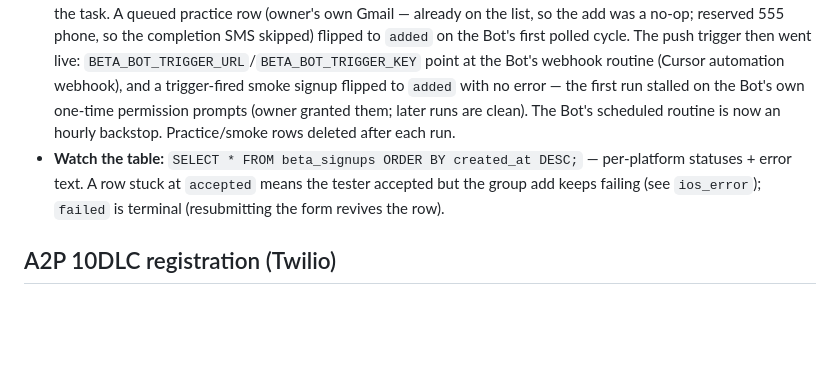
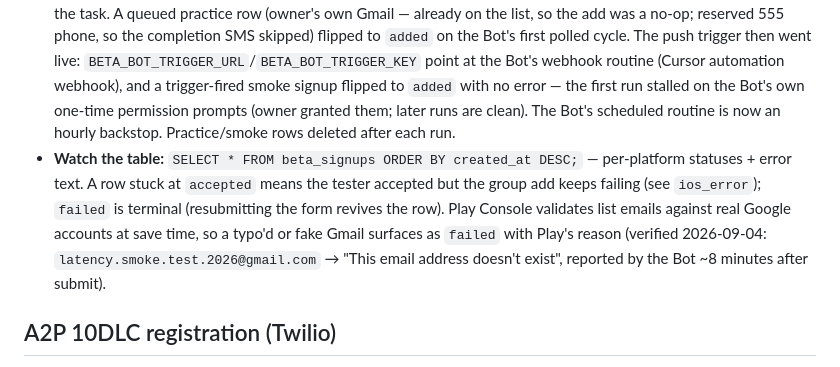
Before and after one commit to ramseykilani/events-app, a Markdown page: STATUS.md, the part around the change. Drawn GitHub-style; blank space fills up the shorter version.

Commit message:
STATUS: Play validates tester-list emails at save time (Bot error path verified)
Co-authored-by: ramseykilani <ramseykilani@users.noreply.github.com>

```diff
--- a/STATUS.md
+++ b/STATUS.md
@@ -79,7 +79,7 @@ Self-serve signup replaces the email-the-owner flow (FEATURES.md → Beta Signup
 - **Android — Grok Bot (live, proven 2026-09-04):** on an Android signup the `beta-signup` function POSTs a wake event to the Bot's webhook trigger (`BETA_BOT_TRIGGER_URL` function secret; unset = polling-only), and the Bot runs its task: GET `…/functions/v1/beta-signup/pending-android` (header `x-beta-bot-secret`), add each `play_email` to the internal-track email list in Play Console, then POST `…/fulfill-android` with the same secret — that flip sends the tester's completion SMS (opt-in link + paste-in-Chrome instructions). An hourly scheduled poll is the backstop for a missed trigger.
 - **Owner actions remaining:** none for the pipeline — the Bot is wired and proven (below). ~~(1) dedicated Google account~~ ~~(2) Grok Bot setup~~ ~~(3) confirm `BETA_OWNER_PHONE`~~ — all done 2026-09-03/04.
 - **2026-09-04 — Bot live and proven; push trigger live and proven:** the owner created the dedicated Google account, invited it to Play Console (Shared Events only, "Manage testing tracks and edit tester lists"), and taught the Grok Bot the task. A queued practice row (owner's own Gmail — already on the list, so the add was a no-op; reserved 555 phone, so the completion SMS skipped) flipped to `added` on the Bot's first polled cycle. The push trigger then went live: `BETA_BOT_TRIGGER_URL`/`BETA_BOT_TRIGGER_KEY` point at the Bot's webhook routine (Cursor automation webhook), and a trigger-fired smoke signup flipped to `added` with no error — the first run stalled on the Bot's own one-time permission prompts (owner granted them; later runs are clean). The Bot's scheduled routine is now an hourly backstop. Practice/smoke rows deleted after each run.
-- **Watch the table:** `SELECT * FROM beta_signups ORDER BY created_at DESC;` — per-platform statuses + error text. A row stuck at `accepted` means the tester accepted but the group add keeps failing (see `ios_error`); `failed` is terminal (resubmitting the form revives the row).
+- **Watch the table:** `SELECT * FROM beta_signups ORDER BY created_at DESC;` — per-platform statuses + error text. A row stuck at `accepted` means the tester accepted but the group add keeps failing (see `ios_error`); `failed` is terminal (resubmitting the form revives the row). Play Console validates list emails against real Google accounts at save time, so a typo'd or fake Gmail surfaces as `failed` with Play's reason (verified 2026-09-04: `latency.smoke.test.2026@gmail.com` → "This email address doesn't exist", reported by the Bot ~8 minutes after submit).
 
 ## A2P 10DLC registration (Twilio)
 
```
